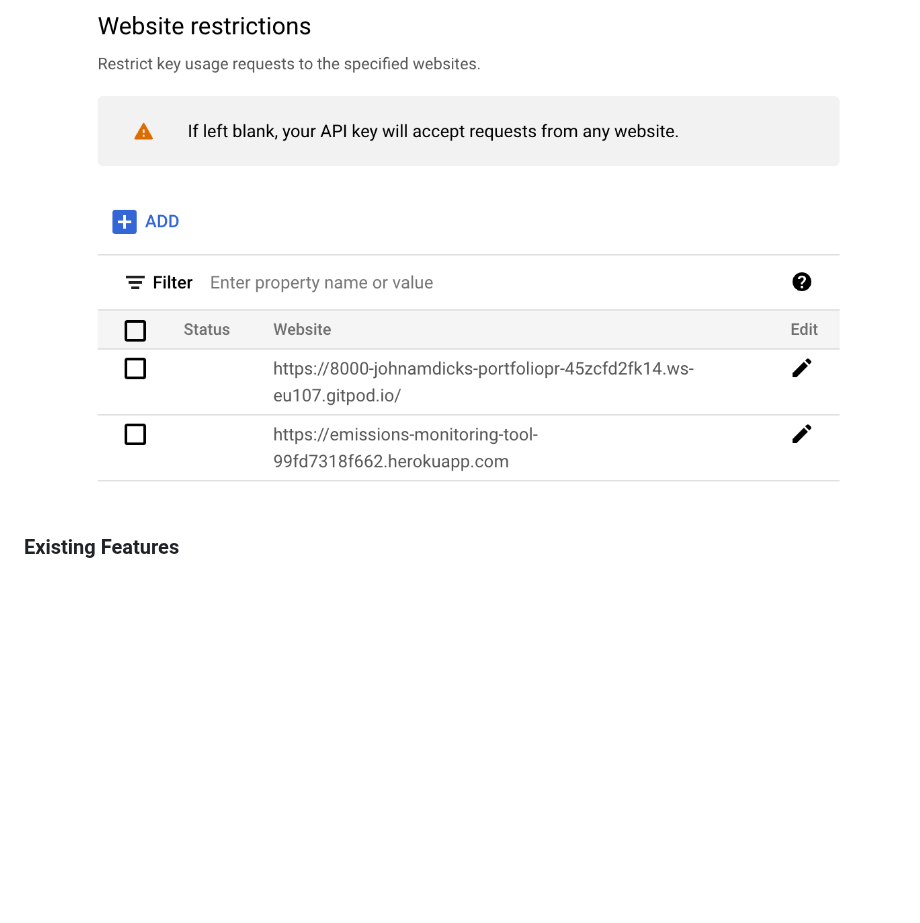
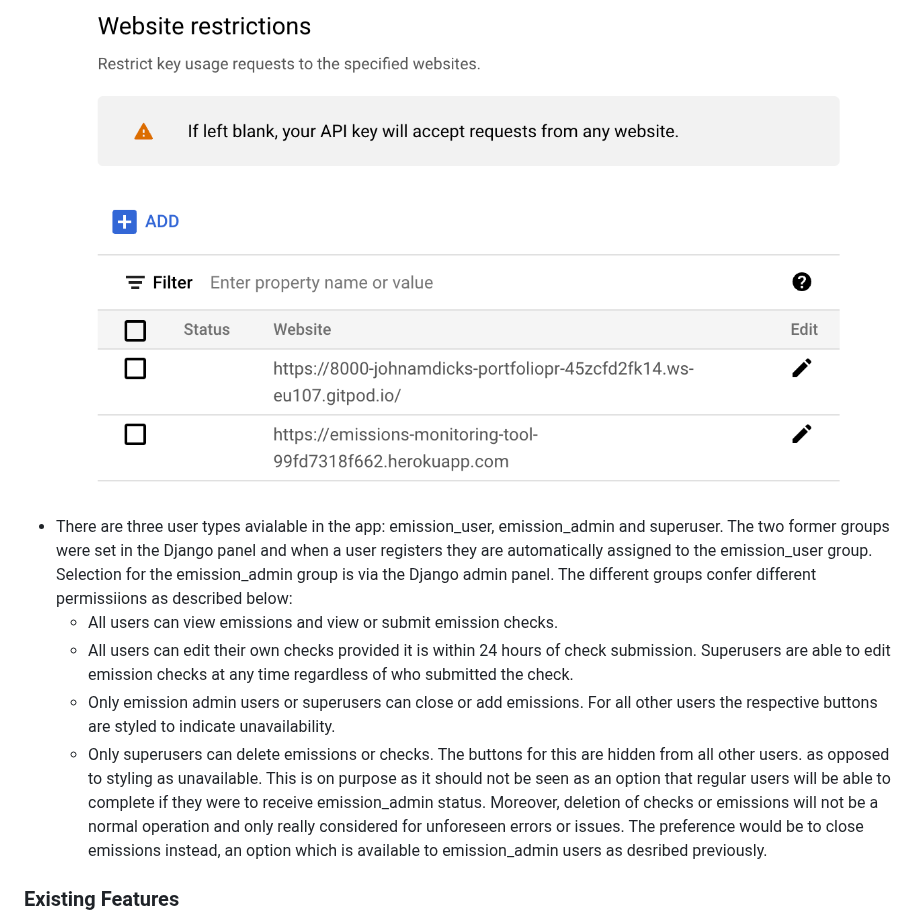
Before and after one commit to johnamdickson/portfolio-project-4, a Markdown page: README.md, the part around the change. GitHub-like rendering; blank space fills up the shorter version.

Commit message:
docs: add user groups to security features

```diff
--- a/README.md
+++ b/README.md
@@ -181,6 +181,11 @@ The user stories were collated into eleven epics. Each user story was assigned t
 - For testing, a separate cloudinary config file was required which is included in git ignore.
 - The Google Maps Javascript API requires the API key to be present in the DOM in order to work. Security is assured via the Google API console where URL for local and deployed hosts is set and the API key restrictions are on.<br><br>
 ![security-features](README-files/maps-website-restrictions.png)
+- There are three user types avialable in the app: emission_user, emission_admin and superuser. The two former groups were set in the Django panel and when a user registers they are automatically assigned to the emission_user group. Selection for the emission_admin group is via the Django admin panel. The different groups confer different permissiions as described below:
+  - All users can view emissions and view or submit emission checks.
+  - All users can edit their own checks provided it is within 24 hours of check submission. Superusers are able to edit emission checks at any time regardless of who submitted the check.
+  - Only emission admin users or superusers can close or add emissions. For all other users the respective buttons are styled to indicate unavailability.
+  - Only superusers can delete emissions or checks. The buttons for this are hidden from all other users. as opposed to styling as unavailable. This is on purpose as it should not be seen as an option that regular users will be able to complete if they were to receive emission_admin status. Moreover, deletion of checks or emissions will not be a normal operation and only really considered for unforeseen errors or issues. The preference would be to close emissions instead, an option which is available to emission_admin users as desribed previously.
 
 ### Existing Features
 - __Navbar__
```
